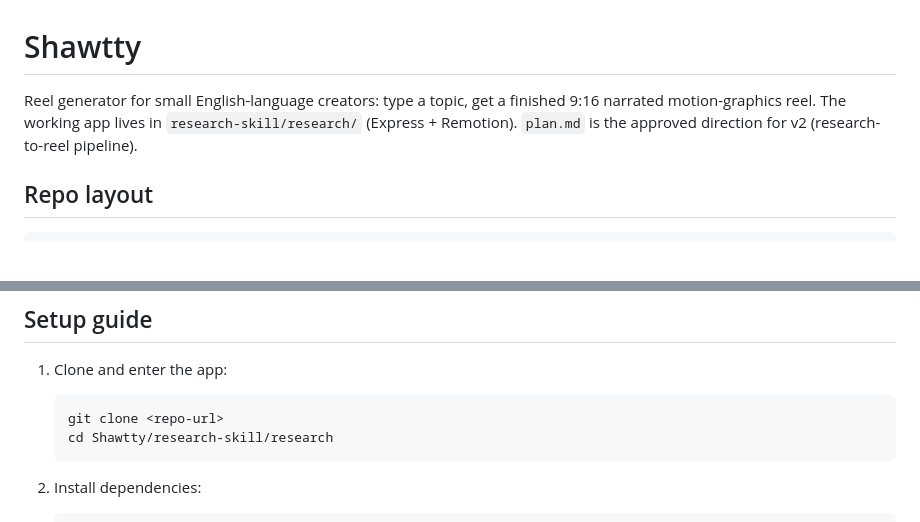
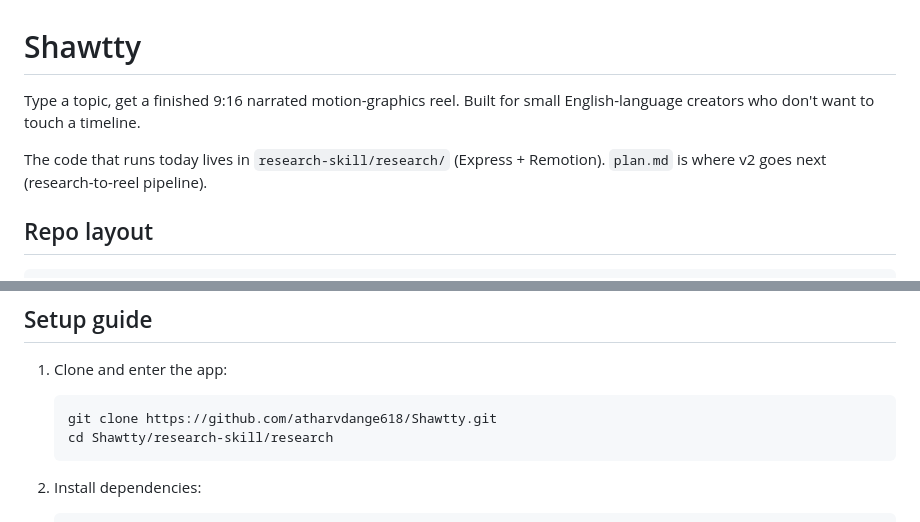
Before and after one commit to atharvdange618/Shawtty, a Markdown page: README.md, 2 parts joined by grey strips. Rendered like a GitHub page; blank space fills up the shorter version.

Commit message:
docs: humanize readme and add repo url

````diff
--- a/README.md
+++ b/README.md
@@ -1,9 +1,8 @@
 # Shawtty
 
-Reel generator for small English-language creators: type a topic, get a finished
-9:16 narrated motion-graphics reel. The working app lives in
-`research-skill/research/` (Express + Remotion). `plan.md` is the approved
-direction for v2 (research-to-reel pipeline).
+Type a topic, get a finished 9:16 narrated motion-graphics reel. Built for small English-language creators who don't want to touch a timeline.
+
+The code that runs today lives in `research-skill/research/` (Express + Remotion). `plan.md` is where v2 goes next (research-to-reel pipeline).
 
 ## Repo layout
 
@@ -31,7 +30,7 @@ research-skill/research/     # Runnable MVP app
 1. Clone and enter the app:
 
    ```bash
-   git clone <repo-url>
+   git clone https://github.com/atharvdange618/Shawtty.git
    cd Shawtty/research-skill/research
    ```
 
````
Also changed, not shown: other parts of README.md (+6 -6 lines).
